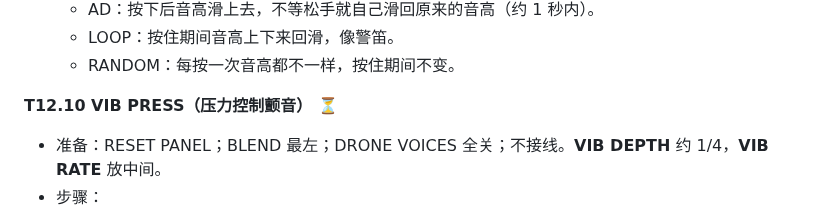
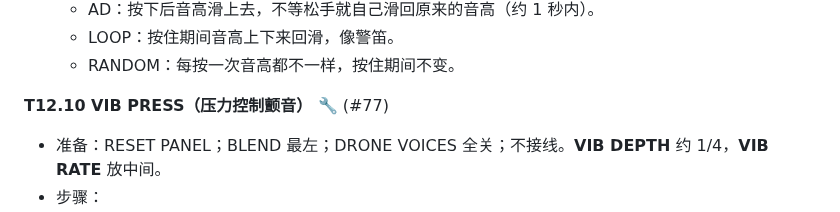
Before and after one commit to deadjoe/lunar24, a Markdown page: design/MANUAL_TESTS.md, the part around the change. Rendered like a GitHub page.

```diff
--- a/design/MANUAL_TESTS.md
+++ b/design/MANUAL_TESTS.md
@@ -718,7 +718,7 @@
   - LOOP：按住期间音高上下来回滑，像警笛。
   - RANDOM：每按一次音高都不一样，按住期间不变。
 
-**T12.10 VIB PRESS（压力控制颤音）** ⏳
+**T12.10 VIB PRESS（压力控制颤音）** 🔧 (#77)
 - 准备：RESET PANEL；BLEND 最左；DRONE VOICES 全关；不接线。**VIB DEPTH** 约 1/4，**VIB RATE** 放中间。
 - 步骤：
   1. **VIB PRESS** 最小。在触摸板最上面按住，慢慢拖到最下面。
```
